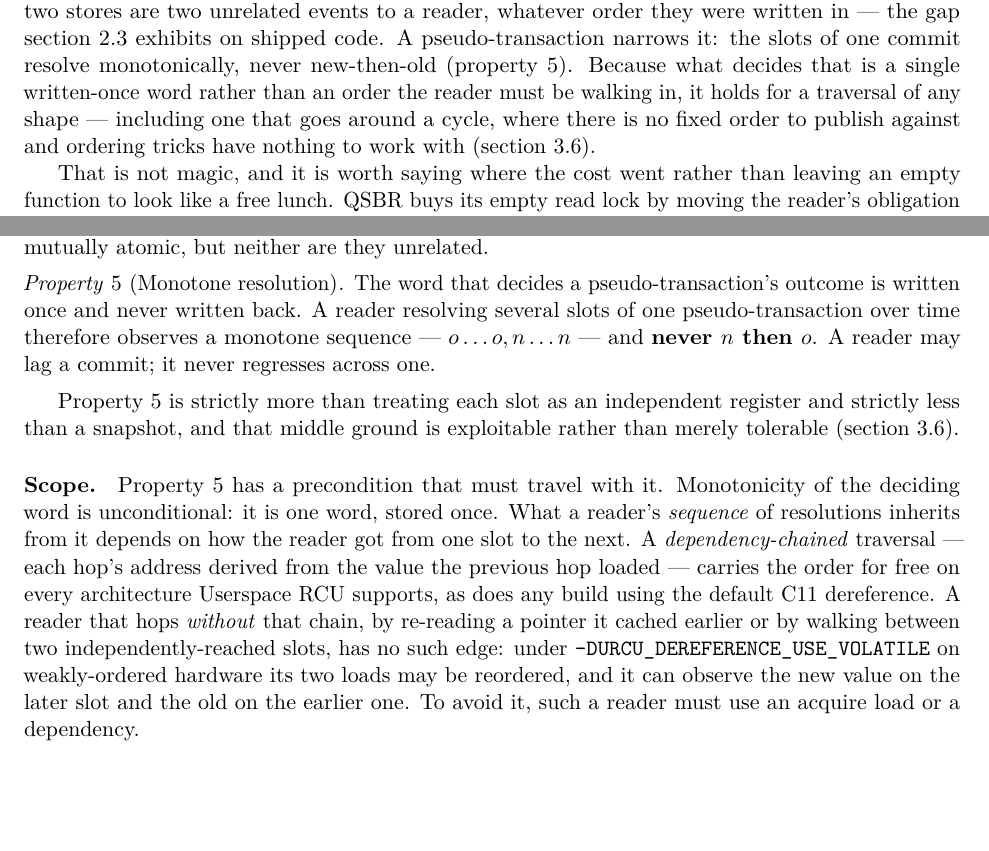
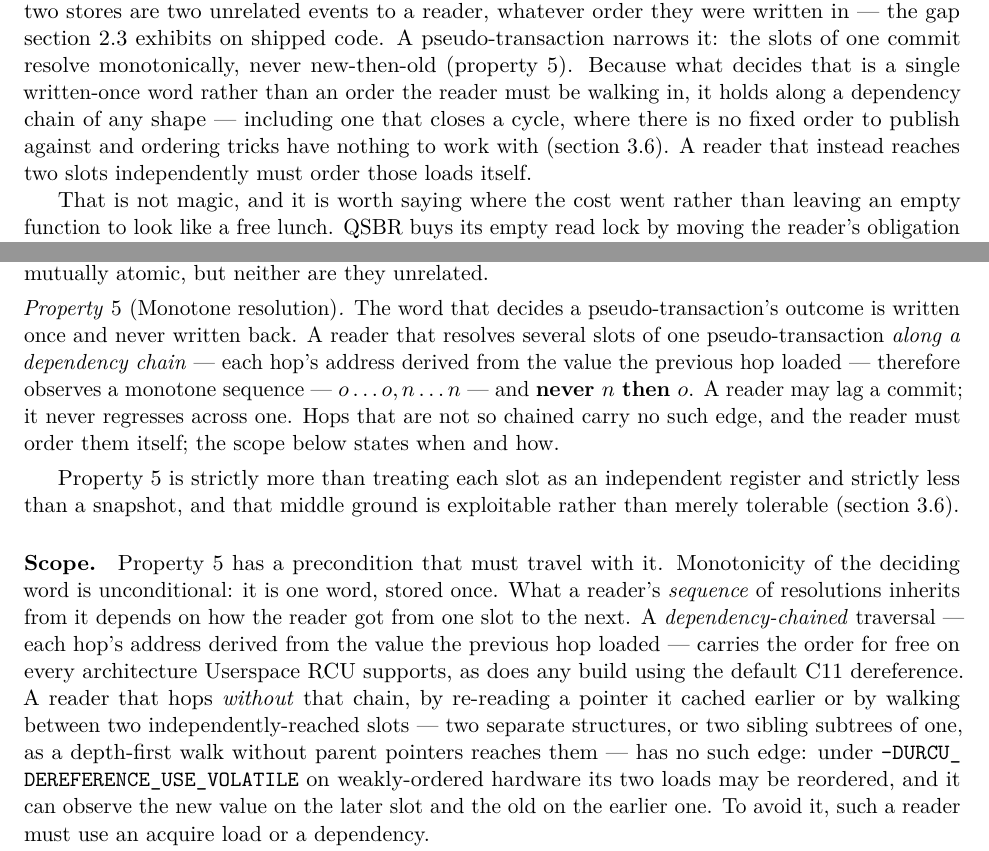
Before and after one commit to compudj/articles, a LaTeX paper (p1-sw-flip-latch/main.tex): two parts of pages 4 and 11 of 45, joined at a grey line, cut so that both start at the same text, the shorter picture padded with empty space. Compiled offline with pdfLaTeX.

Commit message:
p1: property 5 carries its dependency-chain precondition
McKenney: Property 5 needs the qualifier that the reader is doing a single
linear traversal; for a non-linear one the reader must supply acquire
ordering for at least some of its accesses.

He is right, and the paper knew it: the Scope paragraph immediately below
states the precondition in full, including the -DURCU_DEREFERENCE_USE_VOLATILE
case and the acquire-or-dependency remedy.  But the property claimed the
guarantee unconditionally, and a property is what gets quoted.  This is the
same defect the 2026-07-30 read found in prop:coherence -- quantification
looser than the scope paragraph that follows it -- fixed there by 5db8cfe;
prop:monotone had it too and nobody checked.  The other four properties are
about the commit rather than a reader's traversal, so they are self-contained.

The property now names the dependency chain in the statement and says that
unchained hops carry no such edge and must be ordered by the reader.

It also corrects an overclaim c7cf73c introduced in sec:rcu, which said
monotonicity "holds for a traversal of any shape".  Shape was never the
condition -- the chain is.  A cyclic traversal is fine because it is still
chained; a depth-first walk across sibling subtrees is not, whatever its
shape.  Now "along a dependency chain of any shape", with the independently
reached case spelled out.

The Scope paragraph's "two independently-reached slots" gains McKenney's
concrete cases, since the abstract phrasing is what let the gap survive two
readings: two separate structures, or two sibling subtrees of one, as a
depth-first walk without parent pointers reaches them.

Signed-off-by: Mathieu Desnoyers <mathieu.desnoyers@efficios.com>

```diff
--- a/p1-sw-flip-latch/main.tex
+++ b/p1-sw-flip-latch/main.tex
@@ -225,9 +225,10 @@ they were written in --- the gap \cref{sec:onestore} exhibits on shipped code. A
 \pseudotxn narrows it: the slots of one commit resolve monotonically, never
 new-then-old (\cref{prop:monotone}). Because what decides that is a single
 written-once word rather than an order the reader must be walking in, it holds
-for a traversal of any shape --- including one that goes around a cycle, where
-there is no fixed order to publish against and ordering tricks have nothing to
-work with (\cref{sec:publishorder}).
+along a dependency chain of any shape --- including one that closes a cycle,
+where there is no fixed order to publish against and ordering tricks have
+nothing to work with (\cref{sec:publishorder}). A reader that instead reaches
+two slots independently must order those loads itself.
 
 That is not magic, and it is worth saying where the cost went rather than
 leaving an empty function to look like a free lunch. \QSBR buys its empty read
@@ -756,10 +757,12 @@ reader's reads are not mutually atomic, but neither are they unrelated.
 \begin{property}[Monotone resolution]
 \label{prop:monotone}
 The word that decides a \pseudotxn's outcome is written once and never written
-back. A reader resolving several slots of one \pseudotxn over time therefore
-observes a monotone sequence --- $o \ldots o, n \ldots n$ --- and
-\textbf{never $n$ then $o$}. A reader may lag a commit; it never regresses
-across one.
+back. A reader that resolves several slots of one \pseudotxn \emph{along a
+dependency chain} --- each hop's address derived from the value the previous hop
+loaded --- therefore observes a monotone sequence --- $o \ldots o, n \ldots n$
+--- and \textbf{never $n$ then $o$}. A reader may lag a commit; it never
+regresses across one. Hops that are not so chained carry no such edge, and the
+reader must order them itself; the scope below states when and how.
 \end{property}
 
 \Cref{prop:monotone} is strictly more than treating each slot as an independent
@@ -786,7 +789,8 @@ value the previous hop loaded --- carries the order for free on every
 architecture \urcu supports, as does any build using the default C11
 dereference. A reader that hops \emph{without} that chain, by re-reading a
 pointer it cached earlier or by walking between two independently-reached
-slots, has no such edge: under \code{-DURCU\_DEREFERENCE\_USE\_VOLATILE} on
+slots --- two separate structures, or two sibling subtrees of one, as a
+depth-first walk without parent pointers reaches them --- has no such edge: under \code{-DURCU\_DEREFERENCE\_USE\_VOLATILE} on
 weakly-ordered hardware its two loads may be reordered, and it can observe the
 new value on the later slot and the old on the earlier one. To avoid it, such a reader must use an acquire load or a dependency.
 
```
